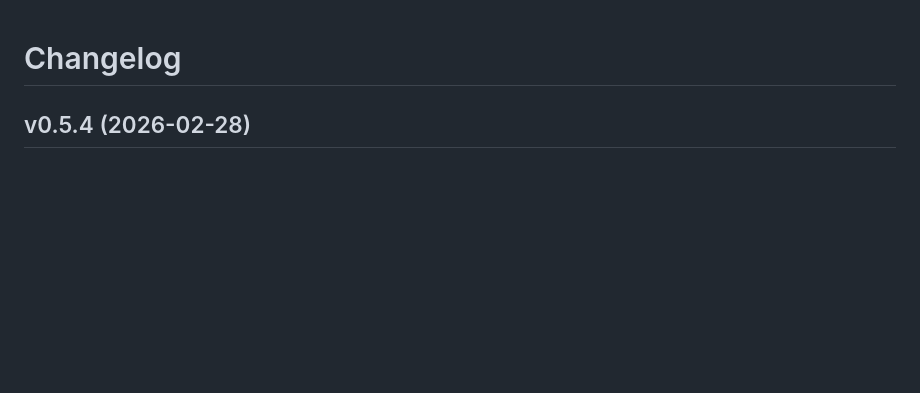
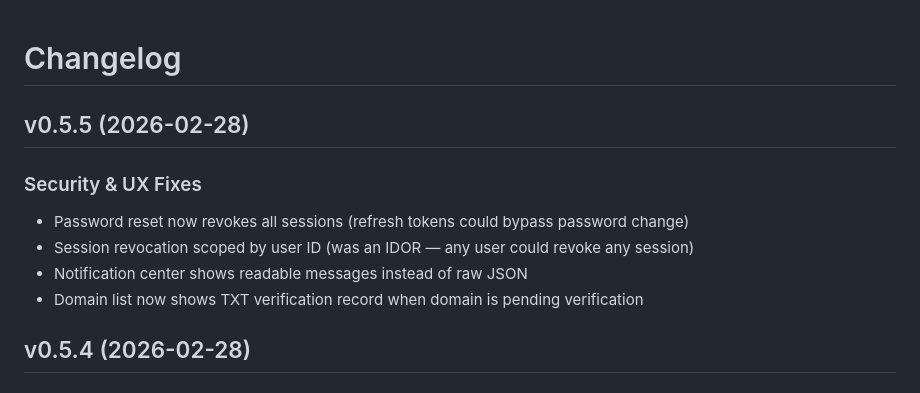
Before and after one commit to AmJaradat01/burnerbyte, a Markdown page: CHANGELOG.md, the part around the change. Rendered like a GitHub page; blank space fills up the shorter version.

Commit message:
chore: prepare v0.5.5 release

```diff
--- a/CHANGELOG.md
+++ b/CHANGELOG.md
@@ -1,4 +1,12 @@
 # Changelog
+
+## v0.5.5 (2026-02-28)
+
+### Security & UX Fixes
+- Password reset now revokes all sessions (refresh tokens could bypass password change)
+- Session revocation scoped by user ID (was an IDOR — any user could revoke any session)
+- Notification center shows readable messages instead of raw JSON
+- Domain list now shows TXT verification record when domain is pending verification
 
 ## v0.5.4 (2026-02-28)
 
```
